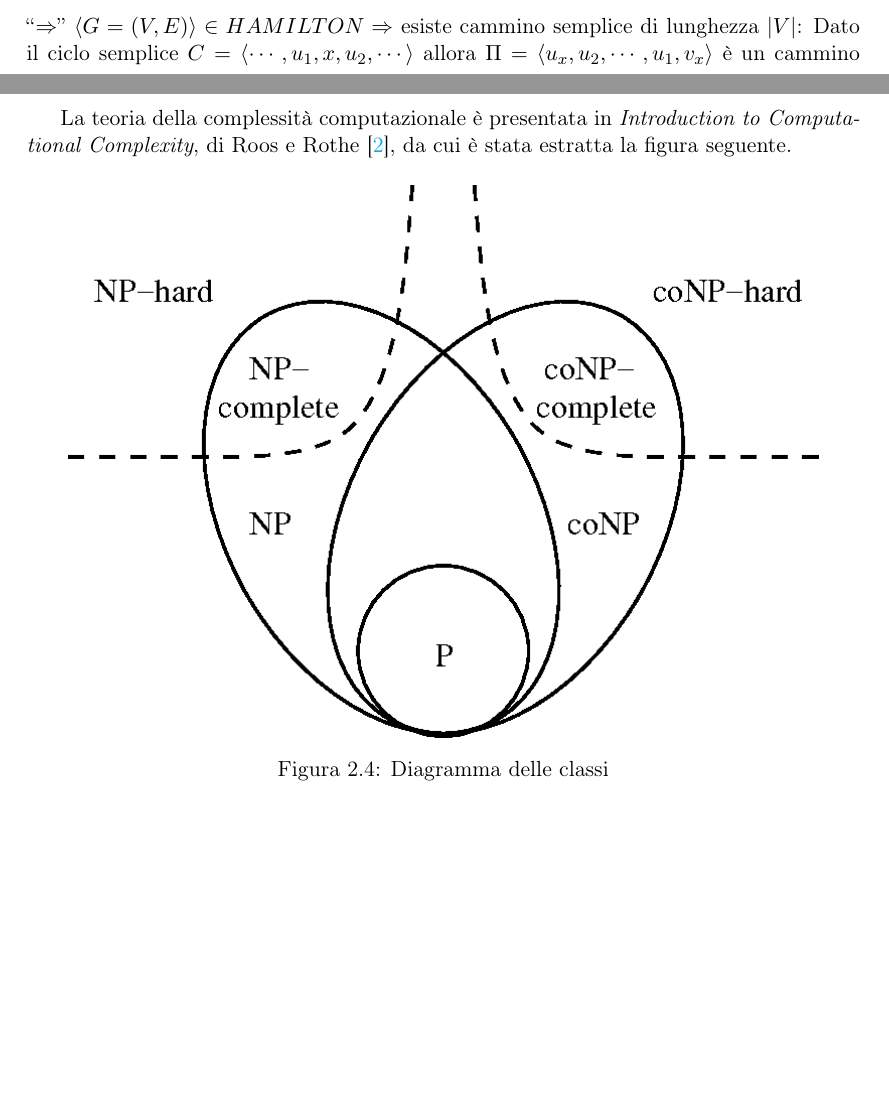
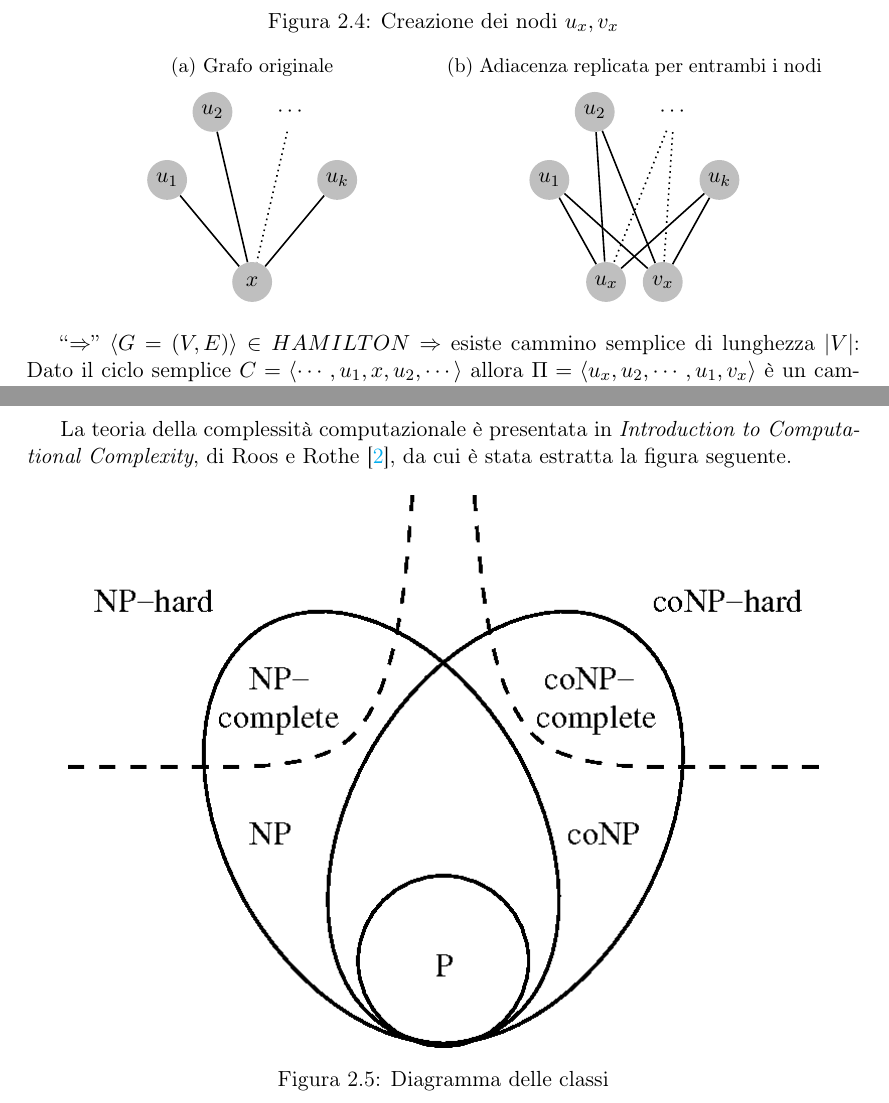
Before and after one commit to pitrisback/prog-avanzata, a LaTeX book (appunti/main.tex, which reads appunti/chapters/teoria_complessita.tex): two parts of pages 33 and 37 of 57 before the commit and two parts of pages 34 and 37 of 57 after it, joined at a grey line, cut at the place of the change, the shorter picture padded with empty space. Compiled offline with pdfLaTeX.

Commit message:
Add grafo per riduzione LONGPATH-HAMILTON

```diff
--- a/appunti/chapters/teoria_complessita.tex
+++ b/appunti/chapters/teoria_complessita.tex
@@ -2286,6 +2285,73 @@ Per provare che $LONG-PATH$ è NP-hard, si riduce da $HAMILTON$.
         & \quad \quad
         \cup \left\{ \left\{ v_x, u \right\} : \left\{ x, u \right\} \in E \right\}
     \end{align*}
+    \begin{figure}[H]
+        \centering
+        \caption{Creazione dei nodi $u_x, v_x$}
+        \label{fig:lopaham}
+        %%%%%%%%%%%%%%%%%%%%%%%%%%%%%%%%%%%%%%%%%%%%%%%%%%%%%%%%%%%%%%%%%%%%%%%%%%%%%%%%%%%%%
+        \begin{subfigure}[b]{0.45\textwidth}
+            \centering
+            \caption{Grafo originale}
+            \label{fig:lopaham:orig}
+            \begin{tikzpicture} [
+                    scale=1,
+                    vertex/.style={circle,fill=black!25,minimum size=20pt,inner sep=0pt},
+                    empty vertex/.style={circle,minimum size=20pt,inner sep=0pt},
+                    edge/.style = {draw,thick,-},
+                    dotted edge/.style = {draw,thick,dotted},
+                    bent right/.style = {bend right=30,},
+                ]
+                \foreach \pos/\name/\label in {
+                        {(1.5,0)/x1/$x$},
+                        {(0,1.8)/c/$u_1$},
+                        {(0.8,3)/a/$u_2$},
+                        {(3,1.8)/e/$u_k$}}
+                    \node[vertex] (\name) at \pos {\label};
+                \foreach \pos/\name/\label in {
+                        {(2.2,3)/d/$\cdots$}}
+                    \node[empty vertex] (\name) at \pos {\label};
+                \foreach \source/ \dest in {
+                        a/x1,x1/e,c/x1}
+                    \path[edge] (\source) edge (\dest);
+                \foreach \source/ \dest in {
+                        d/x1}
+                    \path[dotted edge] (\source) edge (\dest);
+            \end{tikzpicture}
+        \end{subfigure}
+        %%%%%%%%%%%%%%%%%%%%%%%%%%%%%%%%%%%%%%%%%%%%%%%%%%%%%%%%%%%%%%%%%%%%%%%%%%%%%%%%%%%%%
+        \begin{subfigure}[b]{0.45\textwidth}
+            \centering
+            \caption{Adiacenza replicata per entrambi i nodi}
+            \label{fig:lopaham:comp}
+            \begin{tikzpicture} [
+                    scale=1,
+                    vertex/.style={circle,fill=black!25,minimum size=20pt,inner sep=0pt},
+                    empty vertex/.style={circle,minimum size=20pt,inner sep=0pt},
+                    edge/.style = {draw,thick,-},
+                    dotted edge/.style = {draw,thick,dotted},
+                    bent right/.style = {bend right=30,},
+                ]
+                \foreach \pos/\name/\label in {
+                        {(1,0)/x1/$u_x$},
+                        {(2,0)/x2/$v_x$},
+                        {(0,1.8)/c/$u_1$},
+                        {(0.8,3)/a/$u_2$},
+                        {(3,1.8)/e/$u_k$}}
+                    \node[vertex] (\name) at \pos {\label};
+                \foreach \pos/\name/\label in {
+                        {(2.2,3)/d/$\cdots$}}
+                    \node[empty vertex] (\name) at \pos {\label};
+                \foreach \source/ \dest in {
+                        a/x1,x1/e,c/x1,
+                        a/x2,x2/e,c/x2}
+                    \path[edge] (\source) edge (\dest);
+                \foreach \source/ \dest in {
+                        d/x1, d/x2}
+                    \path[dotted edge] (\source) edge (\dest);
+            \end{tikzpicture}
+        \end{subfigure}
+    \end{figure}
     ``$\Rightarrow$''
     $
         \langle
```
Also changed, not shown: appunti/chapters/teoria_complessita.tex (3 more changed lines).
